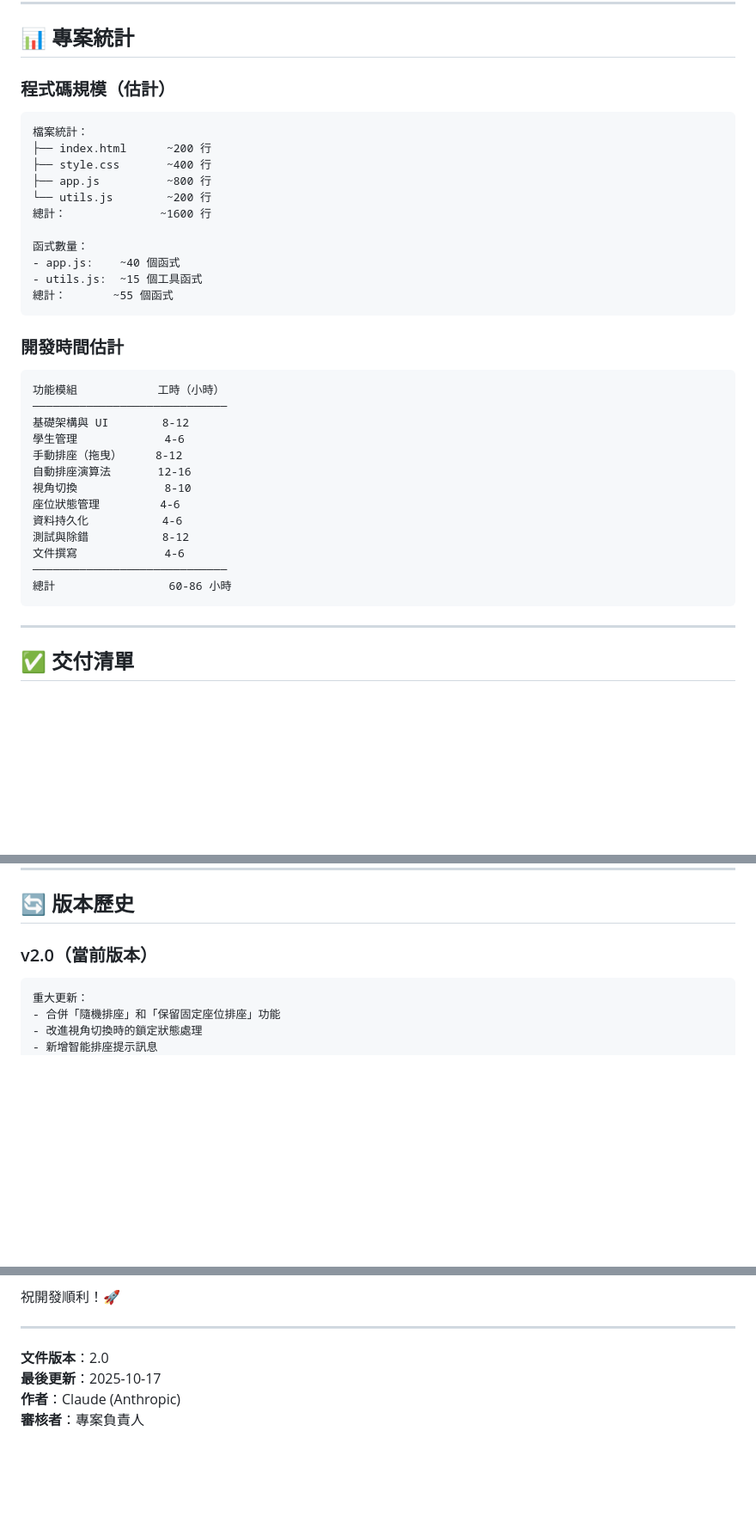
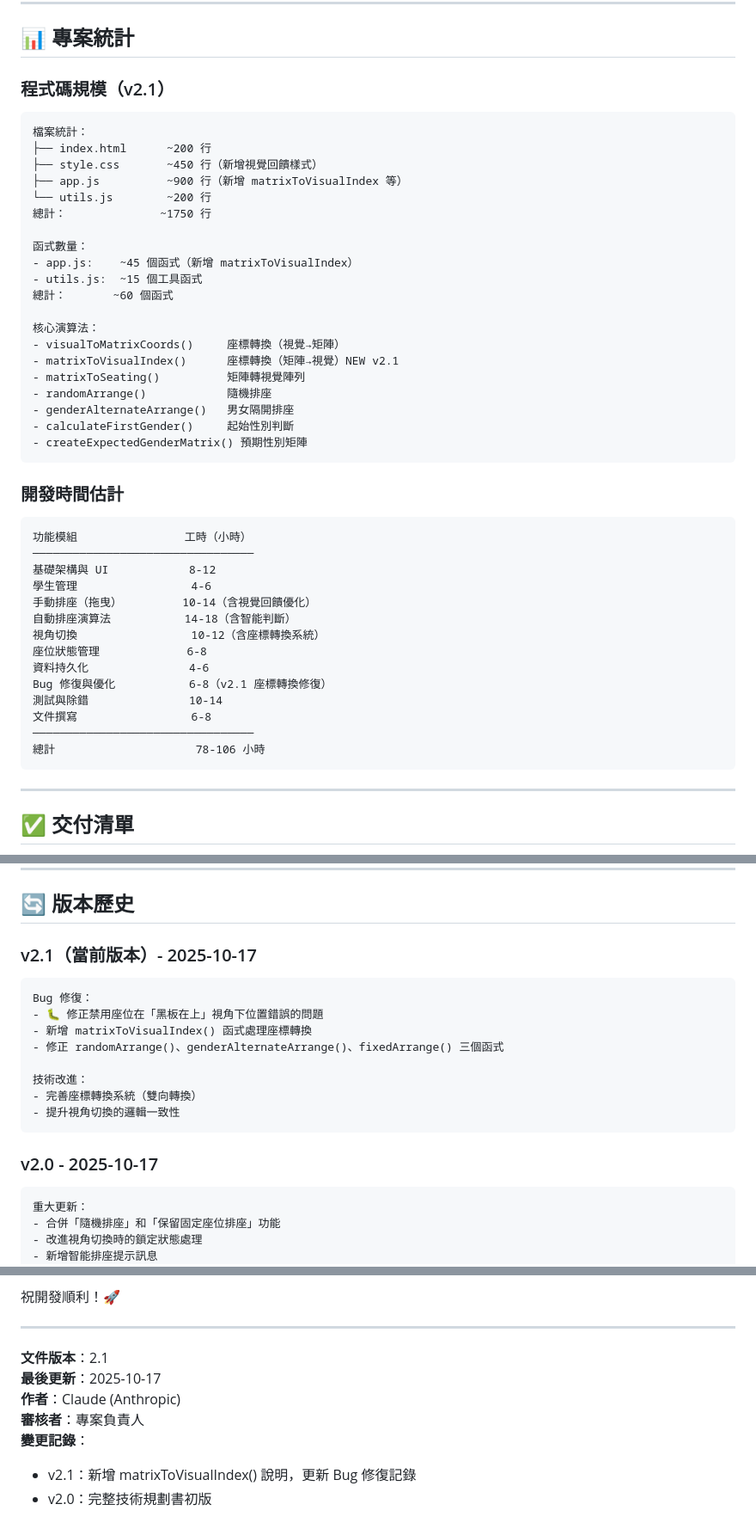
Before and after one commit to smallshieh/seat-arrangement-system, a Markdown page: docs/ARCHITECTURE.md, 3 parts joined by grey strips. Shown: that part at 86% size. Rendered like a GitHub page; blank space fills up the shorter version.

````diff
--- a/docs/ARCHITECTURE.md
+++ b/docs/ARCHITECTURE.md
@@ -1440,38 +1512,48 @@ Issue 模板應包含：
 
 ## 📊 專案統計
 
-### 程式碼規模（估計）
+### 程式碼規模（v2.1）
 
 ```
 檔案統計：
 ├── index.html      ~200 行
-├── style.css       ~400 行
-├── app.js          ~800 行
+├── style.css       ~450 行（新增視覺回饋樣式）
+├── app.js          ~900 行（新增 matrixToVisualIndex 等）
 └── utils.js        ~200 行
-總計：              ~1600 行
+總計：              ~1750 行
 
 函式數量：
-- app.js:    ~40 個函式
+- app.js:    ~45 個函式（新增 matrixToVisualIndex）
 - utils.js:  ~15 個工具函式
-總計：       ~55 個函式
+總計：       ~60 個函式
+
+核心演算法：
+- visualToMatrixCoords()     座標轉換（視覺→矩陣）
+- matrixToVisualIndex()      座標轉換（矩陣→視覺）NEW v2.1
+- matrixToSeating()          矩陣轉視覺陣列
+- randomArrange()            隨機排座
+- genderAlternateArrange()   男女隔開排座
+- calculateFirstGender()     起始性別判斷
+- createExpectedGenderMatrix() 預期性別矩陣
 ```
 
 ### 開發時間估計
 
 ```
-功能模組            工時（小時）
-─────────────────────────────
-基礎架構與 UI        8-12
-學生管理             4-6
-手動排座（拖曳）     8-12
-自動排座演算法       12-16
-視角切換             8-10
-座位狀態管理         4-6
-資料持久化           4-6
-測試與除錯           8-12
-文件撰寫             4-6
-─────────────────────────────
-總計                 60-86 小時
+功能模組                工時（小時）
+─────────────────────────────────
+基礎架構與 UI            8-12
+學生管理                 4-6
+手動排座（拖曳）         10-14（含視覺回饋優化）
+自動排座演算法           14-18（含智能判斷）
+視角切換                 10-12（含座標轉換系統）
+座位狀態管理             6-8
+資料持久化               4-6
+Bug 修復與優化           6-8（v2.1 座標轉換修復）
+測試與除錯               10-14
+文件撰寫                 6-8
+─────────────────────────────────
+總計                     78-106 小時
 ```
 
 ---
@@ -1508,7 +1590,19 @@ Issue 模板應包含：
 
 ## 🔄 版本歷史
 
-### v2.0（當前版本）
+### v2.1（當前版本）- 2025-10-17
+```
+Bug 修復：
+- 🐛 修正禁用座位在「黑板在上」視角下位置錯誤的問題
+- 新增 matrixToVisualIndex() 函式處理座標轉換
+- 修正 randomArrange()、genderAlternateArrange()、fixedArrange() 三個函式
+
+技術改進：
+- 完善座標轉換系統（雙向轉換）
+- 提升視角切換的邏輯一致性
+```
+
+### v2.0 - 2025-10-17
 ```
 重大更新：
 - 合併「隨機排座」和「保留固定座位排座」功能
@@ -1561,7 +1655,10 @@ Issue 模板應包含：
 
 ---
 
-**文件版本**：2.0
+**文件版本**：2.1
 **最後更新**：2025-10-17
 **作者**：Claude (Anthropic)
 **審核者**：專案負責人
+**變更記錄**：
+- v2.1：新增 matrixToVisualIndex() 說明，更新 Bug 修復記錄
+- v2.0：完整技術規劃書初版
````
Also changed, not shown: other parts of docs/ARCHITECTURE.md (+77 -5 lines).
